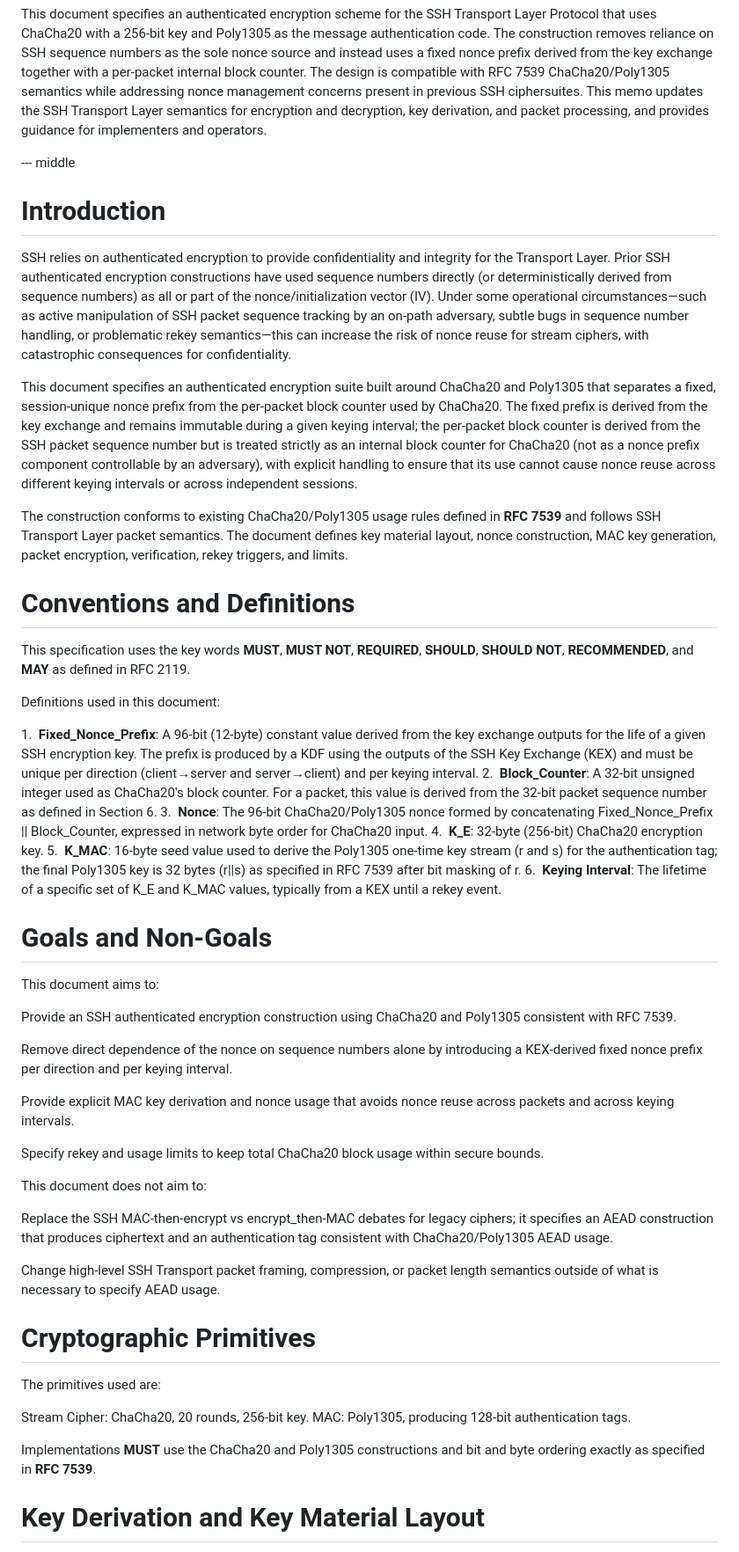
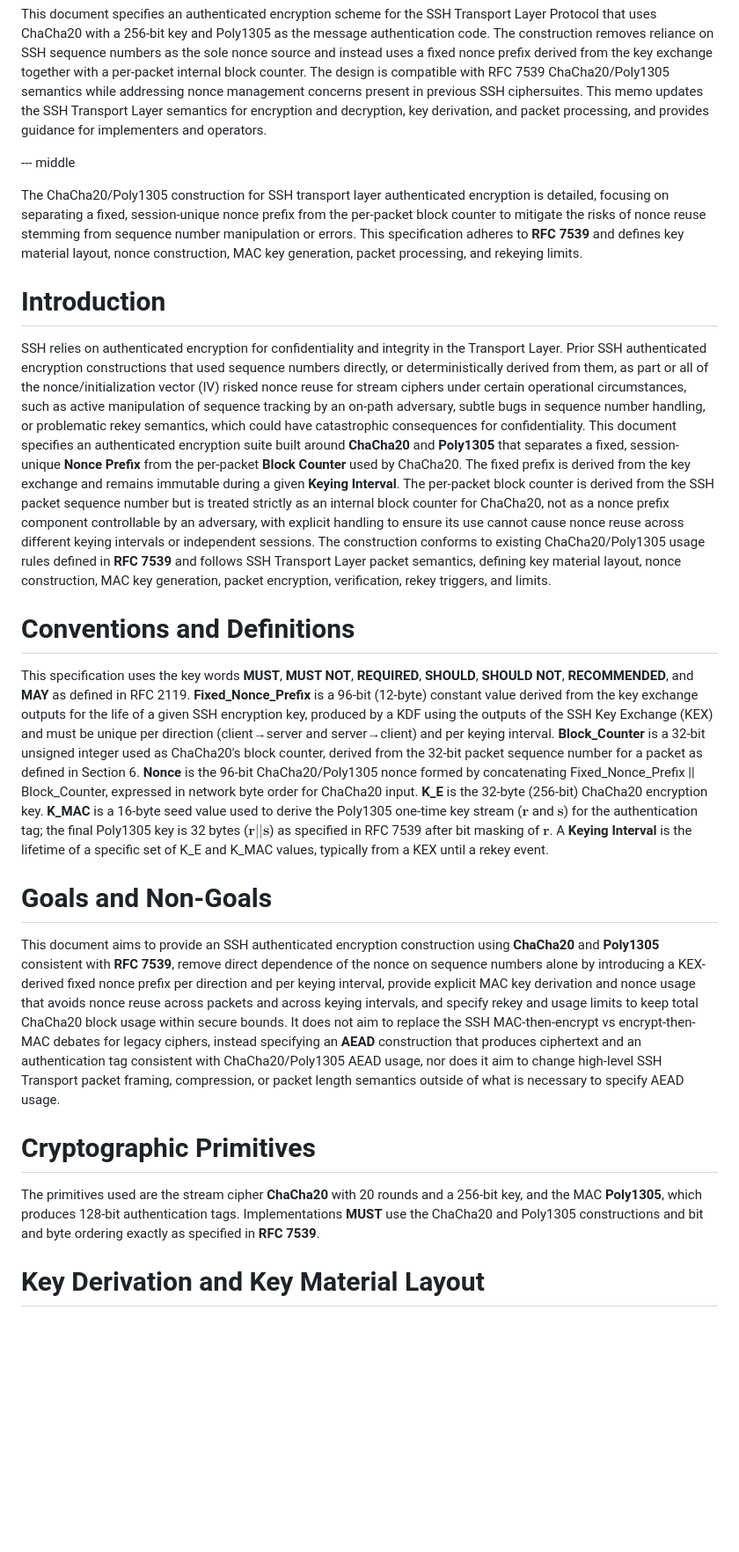
Before and after one commit to scssh/ciphers, a Markdown page: draft-harper-sshm-chacha20-poly1305.md, the part around one of its changes. Shown at 88% size. Rendered like a GitHub page; blank space fills up the shorter version.

```diff
--- a/draft-harper-sshm-chacha20-poly1305.md
+++ b/draft-harper-sshm-chacha20-poly1305.md
@@ -29,53 +29,23 @@ This document specifies an authenticated encryption scheme for the SSH Transport
 
 --- middle
 
+The ChaCha20/Poly1305 construction for SSH transport layer authenticated encryption is detailed, focusing on separating a fixed, session-unique nonce prefix from the per-packet block counter to mitigate the risks of nonce reuse stemming from sequence number manipulation or errors. This specification adheres to **RFC 7539** and defines key material layout, nonce construction, MAC key generation, packet processing, and rekeying limits.
+
 # Introduction
 
-SSH relies on authenticated encryption to provide confidentiality and integrity for the Transport Layer. Prior SSH authenticated encryption constructions have used sequence numbers directly (or deterministically derived from sequence numbers) as all or part of the nonce/initialization vector (IV). Under some operational circumstances—such as active manipulation of SSH packet sequence tracking by an on‑path adversary, subtle bugs in sequence number handling, or problematic rekey semantics—this can increase the risk of nonce reuse for stream ciphers, with catastrophic consequences for confidentiality.
-
-This document specifies an authenticated encryption suite built around ChaCha20 and Poly1305 that separates a fixed, session‑unique nonce prefix from the per‑packet block counter used by ChaCha20. The fixed prefix is derived from the key exchange and remains immutable during a given keying interval; the per‑packet block counter is derived from the SSH packet sequence number but is treated strictly as an internal block counter for ChaCha20 (not as a nonce prefix component controllable by an adversary), with explicit handling to ensure that its use cannot cause nonce reuse across different keying intervals or across independent sessions.
-
-The construction conforms to existing ChaCha20/Poly1305 usage rules defined in **RFC 7539** and follows SSH Transport Layer packet semantics. The document defines key material layout, nonce construction, MAC key generation, packet encryption, verification, rekey triggers, and limits.
+SSH relies on authenticated encryption for confidentiality and integrity in the Transport Layer. Prior SSH authenticated encryption constructions that used sequence numbers directly, or deterministically derived from them, as part or all of the nonce/initialization vector (IV) risked nonce reuse for stream ciphers under certain operational circumstances, such as active manipulation of sequence tracking by an on-path adversary, subtle bugs in sequence number handling, or problematic rekey semantics, which could have catastrophic consequences for confidentiality. This document specifies an authenticated encryption suite built around **ChaCha20** and **Poly1305** that separates a fixed, session-unique **Nonce Prefix** from the per-packet **Block Counter** used by ChaCha20. The fixed prefix is derived from the key exchange and remains immutable during a given **Keying Interval**. The per-packet block counter is derived from the SSH packet sequence number but is treated strictly as an internal block counter for ChaCha20, not as a nonce prefix component controllable by an adversary, with explicit handling to ensure its use cannot cause nonce reuse across different keying intervals or independent sessions. The construction conforms to existing ChaCha20/Poly1305 usage rules defined in **RFC 7539** and follows SSH Transport Layer packet semantics, defining key material layout, nonce construction, MAC key generation, packet encryption, verification, rekey triggers, and limits.
 
 # Conventions and Definitions
 
-This specification uses the key words **MUST**, **MUST NOT**, **REQUIRED**, **SHOULD**, **SHOULD NOT**, **RECOMMENDED**, and **MAY** as defined in RFC 2119.
+This specification uses the key words **MUST**, **MUST NOT**, **REQUIRED**, **SHOULD**, **SHOULD NOT**, **RECOMMENDED**, and **MAY** as defined in RFC 2119. **Fixed\_Nonce\_Prefix** is a 96-bit (12-byte) constant value derived from the key exchange outputs for the life of a given SSH encryption key, produced by a KDF using the outputs of the SSH Key Exchange (KEX) and must be unique per direction (client→server and server→client) and per keying interval. **Block\_Counter** is a 32-bit unsigned integer used as ChaCha20's block counter, derived from the 32-bit packet sequence number for a packet as defined in Section 6. **Nonce** is the 96-bit ChaCha20/Poly1305 nonce formed by concatenating Fixed\_Nonce\_Prefix || Block\_Counter, expressed in network byte order for ChaCha20 input. **K\_E** is the 32-byte (256-bit) ChaCha20 encryption key. **K\_MAC** is a 16-byte seed value used to derive the Poly1305 one-time key stream ($\mathbf{r}$ and $\mathbf{s}$) for the authentication tag; the final Poly1305 key is 32 bytes ($\mathbf{r||\mathbf{s}}$) as specified in RFC 7539 after bit masking of $\mathbf{r}$. A **Keying Interval** is the lifetime of a specific set of K\_E and K\_MAC values, typically from a KEX until a rekey event.
 
-Definitions used in this document:
+# Goals and Non-Goals
 
-1.  **Fixed\_Nonce\_Prefix**: A 96‑bit (12‑byte) constant value derived from the key exchange outputs for the life of a given SSH encryption key. The prefix is produced by a KDF using the outputs of the SSH Key Exchange (KEX) and must be unique per direction (client→server and server→client) and per keying interval.
-2.  **Block\_Counter**: A 32‑bit unsigned integer used as ChaCha20's block counter. For a packet, this value is derived from the 32‑bit packet sequence number as defined in Section 6.
-3.  **Nonce**: The 96‑bit ChaCha20/Poly1305 nonce formed by concatenating Fixed\_Nonce\_Prefix || Block\_Counter, expressed in network byte order for ChaCha20 input.
-4.  **K\_E**: 32‑byte (256‑bit) ChaCha20 encryption key.
-5.  **K\_MAC**: 16‑byte seed value used to derive the Poly1305 one‑time key stream (r and s) for the authentication tag; the final Poly1305 key is 32 bytes (r||s) as specified in RFC 7539 after bit masking of r.
-6.  **Keying Interval**: The lifetime of a specific set of K\_E and K\_MAC values, typically from a KEX until a rekey event.
-
-# Goals and Non‑Goals
-
-This document aims to:
-
-Provide an SSH authenticated encryption construction using ChaCha20 and Poly1305 consistent with RFC 7539.
-
-Remove direct dependence of the nonce on sequence numbers alone by introducing a KEX‑derived fixed nonce prefix per direction and per keying interval.
-
-Provide explicit MAC key derivation and nonce usage that avoids nonce reuse across packets and across keying intervals.
-
-Specify rekey and usage limits to keep total ChaCha20 block usage within secure bounds.
-
-This document does not aim to:
-
-Replace the SSH MAC‑then‑encrypt vs encrypt\_then‑MAC debates for legacy ciphers; it specifies an AEAD construction that produces ciphertext and an authentication tag consistent with ChaCha20/Poly1305 AEAD usage.
-
-Change high‑level SSH Transport packet framing, compression, or packet length semantics outside of what is necessary to specify AEAD usage.
+This document aims to provide an SSH authenticated encryption construction using **ChaCha20** and **Poly1305** consistent with **RFC 7539**, remove direct dependence of the nonce on sequence numbers alone by introducing a KEX-derived fixed nonce prefix per direction and per keying interval, provide explicit MAC key derivation and nonce usage that avoids nonce reuse across packets and across keying intervals, and specify rekey and usage limits to keep total ChaCha20 block usage within secure bounds. It does not aim to replace the SSH MAC-then-encrypt vs encrypt-then-MAC debates for legacy ciphers, instead specifying an **AEAD** construction that produces ciphertext and an authentication tag consistent with ChaCha20/Poly1305 AEAD usage, nor does it aim to change high-level SSH Transport packet framing, compression, or packet length semantics outside of what is necessary to specify AEAD usage.
 
 # Cryptographic Primitives
 
-The primitives used are:
-
-Stream Cipher: ChaCha20, 20 rounds, 256‑bit key.
-MAC: Poly1305, producing 128‑bit authentication tags.
-
-Implementations **MUST** use the ChaCha20 and Poly1305 constructions and bit and byte ordering exactly as specified in **RFC 7539**.
+The primitives used are the stream cipher **ChaCha20** with 20 rounds and a 256-bit key, and the MAC **Poly1305**, which produces 128-bit authentication tags. Implementations **MUST** use the ChaCha20 and Poly1305 constructions and bit and byte ordering exactly as specified in **RFC 7539**.
 
 # Key Derivation and Key Material Layout
 
```
Also changed, not shown: other parts of draft-harper-sshm-chacha20-poly1305.md (+26 -156 lines).
